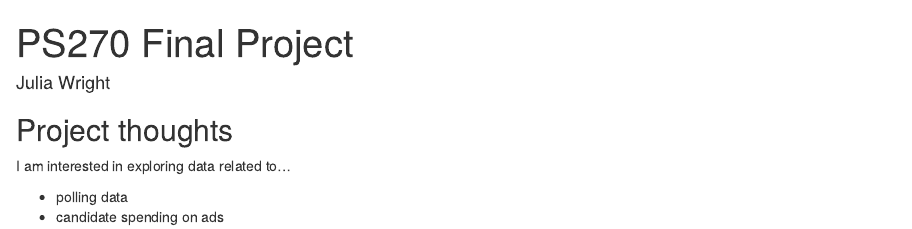
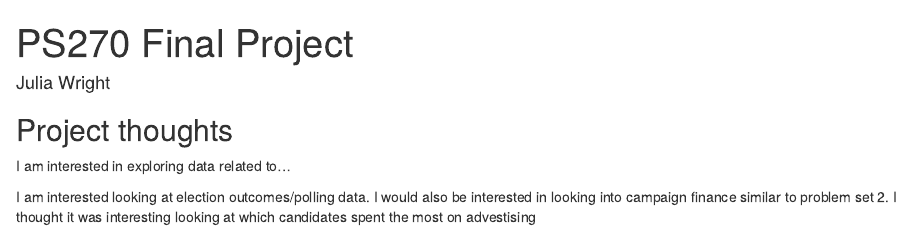
Before and after one commit to juliabwright137/ps270-final-project, an R Markdown document (index.Rmd): the page in a window 1100 px wide, from its top. Rendered offline with R 4.5, knitr and Pandoc, with nearby package versions; drawn as R Markdown's standard HTML page in place of the format the file asks for.

Commit message:
Update my name and ideas.

```diff
--- a/index.Rmd
+++ b/index.Rmd
@@ -13,5 +13,4 @@ output:
 
 I am interested in exploring data related to...
 
-- polling data
-- candidate spending on ads
+I am interested looking at election outcomes/polling data. I would also be interested in looking into campaign finance similar to problem set 2. I thought it was interesting looking at which candidates spent the most on advestising
```
